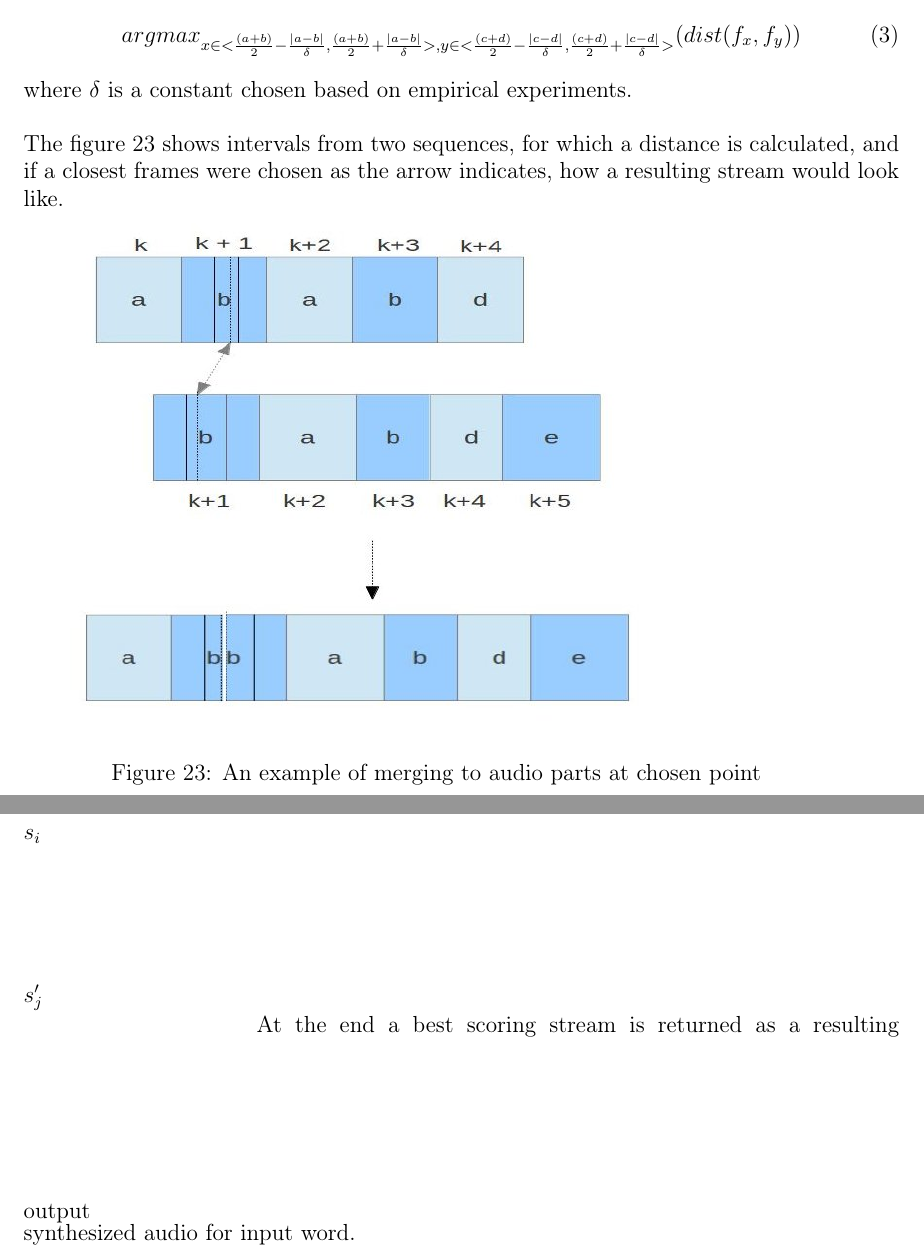
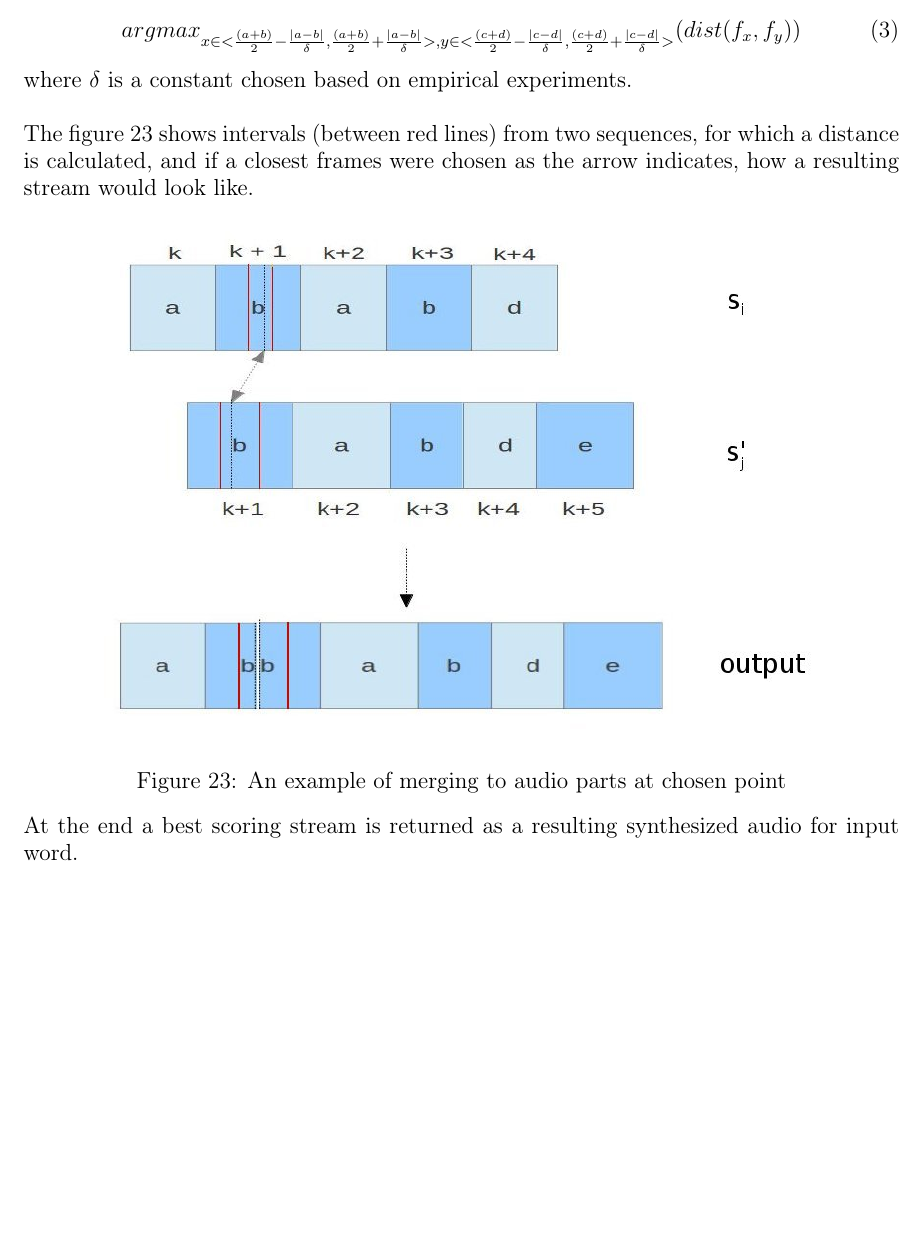
Before and after one commit to Heappl/speechtextmatcher, a LaTeX thesis (theory/thesis.tex): two parts of pages 67 and 68 of 81 before the commit and part of page 67 of 80 after it, the two joined at a grey line, cut so that both start at the same text, the shorter picture padded with empty space. Compiled offline with pdfLaTeX.

Commit message:
audio merging figure corrected

```diff
--- a/theory/thesis.tex
+++ b/theory/thesis.tex
@@ -1714,31 +1714,12 @@ then a score of combining those two sequences is:
 \end{equation}
 where $\delta$ is a constant chosen based on empirical experiments. \newline
 
-The figure 23 shows intervals from two sequences, for which a distance is calculated, and if a closest frames were chosen as the arrow indicates, how a resulting stream would look like.
-
-\begin{minipage}[0,0]{15cm}
+The figure 23 shows intervals (between red lines) from two sequences, for which a distance is calculated, and if a closest frames were chosen as the arrow indicates, how a resulting stream would look like.
+
+\begin{center}
     \includegraphics[scale=0.5]{audio_merging.jpg}
     \caption[]{An example of merging to audio parts at chosen point}
-\end{minipage}
-\begin{minipage}[15cm,0]{4cm}
-$s_i$
-\newline
-\newline
-\newline
-\newline
-\newline
-\newline
-$s_j'$
-\newline
-\newline
-\newline
-\newline
-\newline
-\newline
-\newline
-\newline
-output
-\end{minipage}
+\end{center}
 At the end a best scoring stream is returned as a resulting synthesized audio for input word.
 
 \newpage
```
Also changed, not shown: theory/audio_merging.jpg, theory/thesis.pdf.
